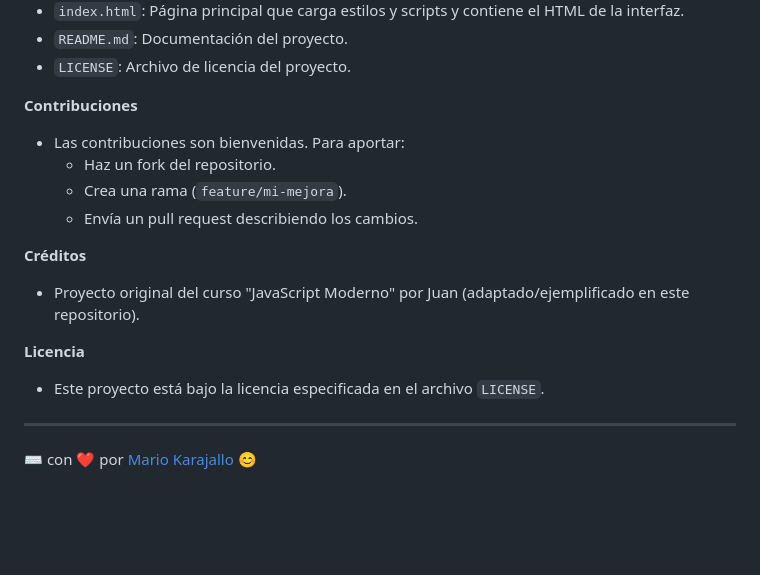
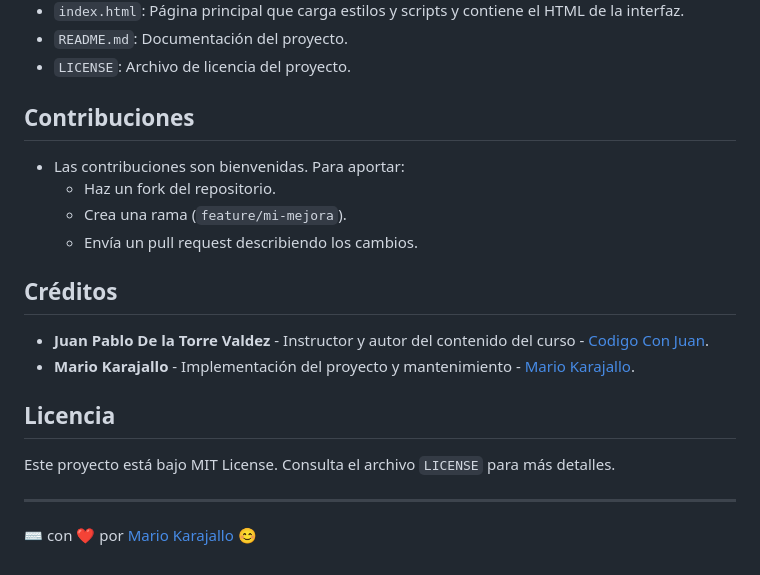
Before and after one commit to mariokarajallo/car-finder-java-script, a Markdown page: README.md, the part around the change printed below. Drawn GitHub-style; blank space fills up the shorter version.

Commit message:
actualización del README.md: se mejoró la estructura y se añadieron secciones para características, tecnologías, contribuciones, créditos y licencia

```diff
--- a/README.md
+++ b/README.md
@@ -71,20 +71,22 @@ car-finder-java-script/
 - `README.md`: Documentación del proyecto.
 - `LICENSE`: Archivo de licencia del proyecto.
 
-**Contribuciones**
+## Contribuciones
 
 - Las contribuciones son bienvenidas. Para aportar:
 	- Haz un fork del repositorio.
 	- Crea una rama (`feature/mi-mejora`).
 	- Envía un pull request describiendo los cambios.
 
-**Créditos**
+## Créditos
 
-- Proyecto original del curso "JavaScript Moderno" por Juan (adaptado/ejemplificado en este repositorio).
+- **Juan Pablo De la Torre Valdez** - Instructor y autor del contenido del curso - [Codigo Con Juan](https://codigoconjuan.com/).
+- **Mario Karajallo** - Implementación del proyecto y mantenimiento - [Mario Karajallo](https://karajallo.com).
 
-**Licencia**
+## Licencia
 
-- Este proyecto está bajo la licencia especificada en el archivo `LICENSE`.
+Este proyecto está bajo MIT License.
+Consulta el archivo `LICENSE` para más detalles.
 
 ---
 
```
Also changed, not shown: other parts of README.md (+4 -4 lines).
